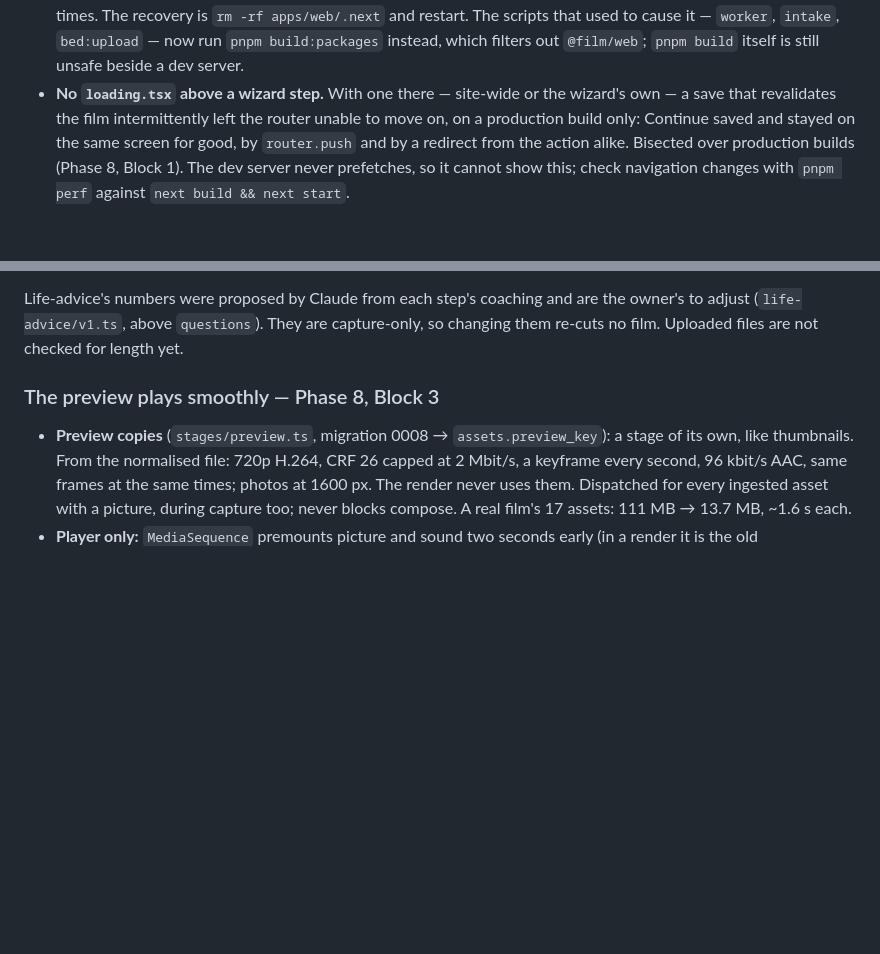
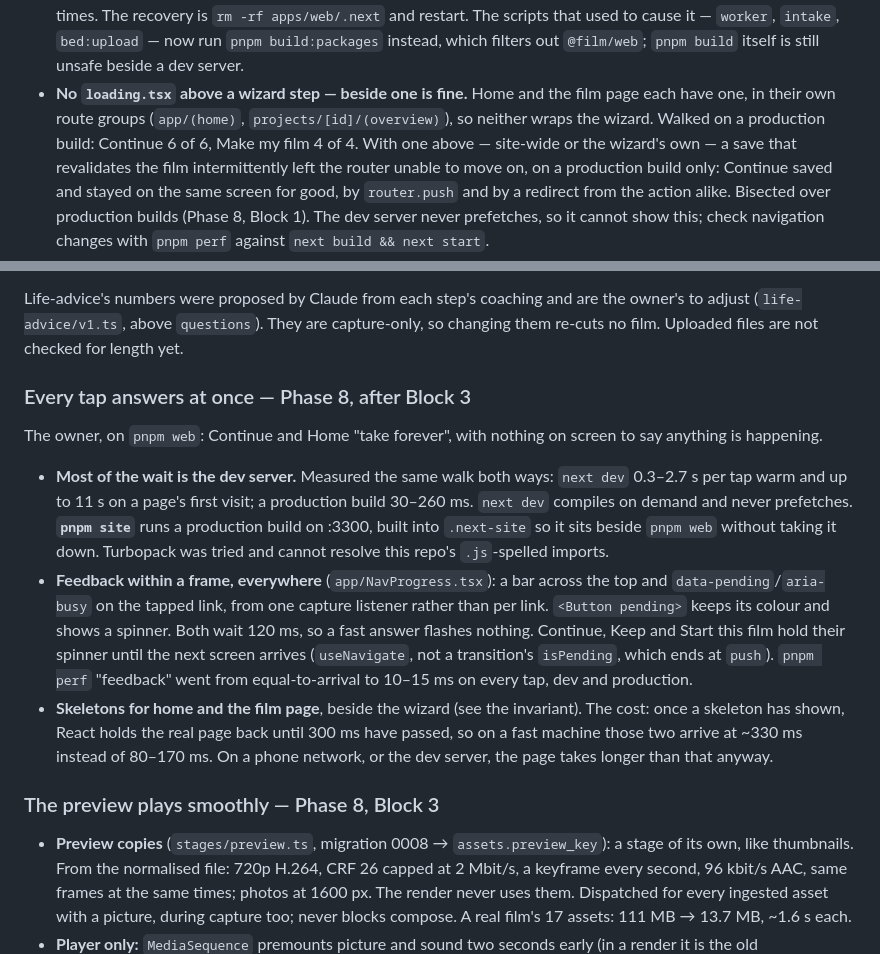
Before and after one commit to lordofdorne/Film, a Markdown page: docs/CHECKPOINT.md, 2 parts joined by grey strips. GitHub-like rendering; blank space fills up the shorter version.

Commit message:
Checkpoint: every tap answers at once
Co-Authored-By: Claude Opus 5.5 <noreply@anthropic.com>

```diff
--- a/docs/CHECKPOINT.md
+++ b/docs/CHECKPOINT.md
@@ -284,7 +284,10 @@ progress.
   and restart. The scripts that used to cause it — `worker`, `intake`,
   `bed:upload` — now run `pnpm build:packages` instead, which filters out
   `@film/web`; `pnpm build` itself is still unsafe beside a dev server.
-- **No `loading.tsx` above a wizard step.** With one there — site-wide or
+- **No `loading.tsx` above a wizard step — beside one is fine.** Home and the
+  film page each have one, in their own route groups (`app/(home)`,
+  `projects/[id]/(overview)`), so neither wraps the wizard. Walked on a
+  production build: Continue 6 of 6, Make my film 4 of 4. With one above — site-wide or
   the wizard's own — a save that revalidates the film intermittently left the
   router unable to move on, on a production build only: Continue saved and
   stayed on the same screen for good, by `router.push` and by a redirect from
@@ -729,6 +732,31 @@ are the owner's to adjust (`life-advice/v1.ts`, above `questions`). They are
 capture-only, so changing them re-cuts no film. Uploaded files are not
 checked for length yet.
 
+### Every tap answers at once — Phase 8, after Block 3
+
+The owner, on `pnpm web`: Continue and Home "take forever", with nothing on
+screen to say anything is happening.
+
+- **Most of the wait is the dev server.** Measured the same walk both ways:
+  `next dev` 0.3–2.7 s per tap warm and up to 11 s on a page's first visit;
+  a production build 30–260 ms. `next dev` compiles on demand and never
+  prefetches. **`pnpm site`** runs a production build on :3300, built into
+  `.next-site` so it sits beside `pnpm web` without taking it down. Turbopack
+  was tried and cannot resolve this repo's `.js`-spelled imports.
+- **Feedback within a frame, everywhere** (`app/NavProgress.tsx`): a bar across
+  the top and `data-pending`/`aria-busy` on the tapped link, from one capture
+  listener rather than per link. `<Button pending>` keeps its colour and shows
+  a spinner. Both wait 120 ms, so a fast answer flashes nothing. Continue,
+  Keep and Start this film hold their spinner until the next screen arrives
+  (`useNavigate`, not a transition's `isPending`, which ends at `push`).
+  `pnpm perf` "feedback" went from equal-to-arrival to 10–15 ms on every tap,
+  dev and production.
+- **Skeletons for home and the film page**, beside the wizard (see the
+  invariant). The cost: once a skeleton has shown, React holds the real page
+  back until 300 ms have passed, so on a fast machine those two arrive at
+  ~330 ms instead of 80–170 ms. On a phone network, or the dev server, the
+  page takes longer than that anyway.
+
 ### The preview plays smoothly — Phase 8, Block 3
 
 - **Preview copies** (`stages/preview.ts`, migration 0008 → `assets.preview_key`):
```
